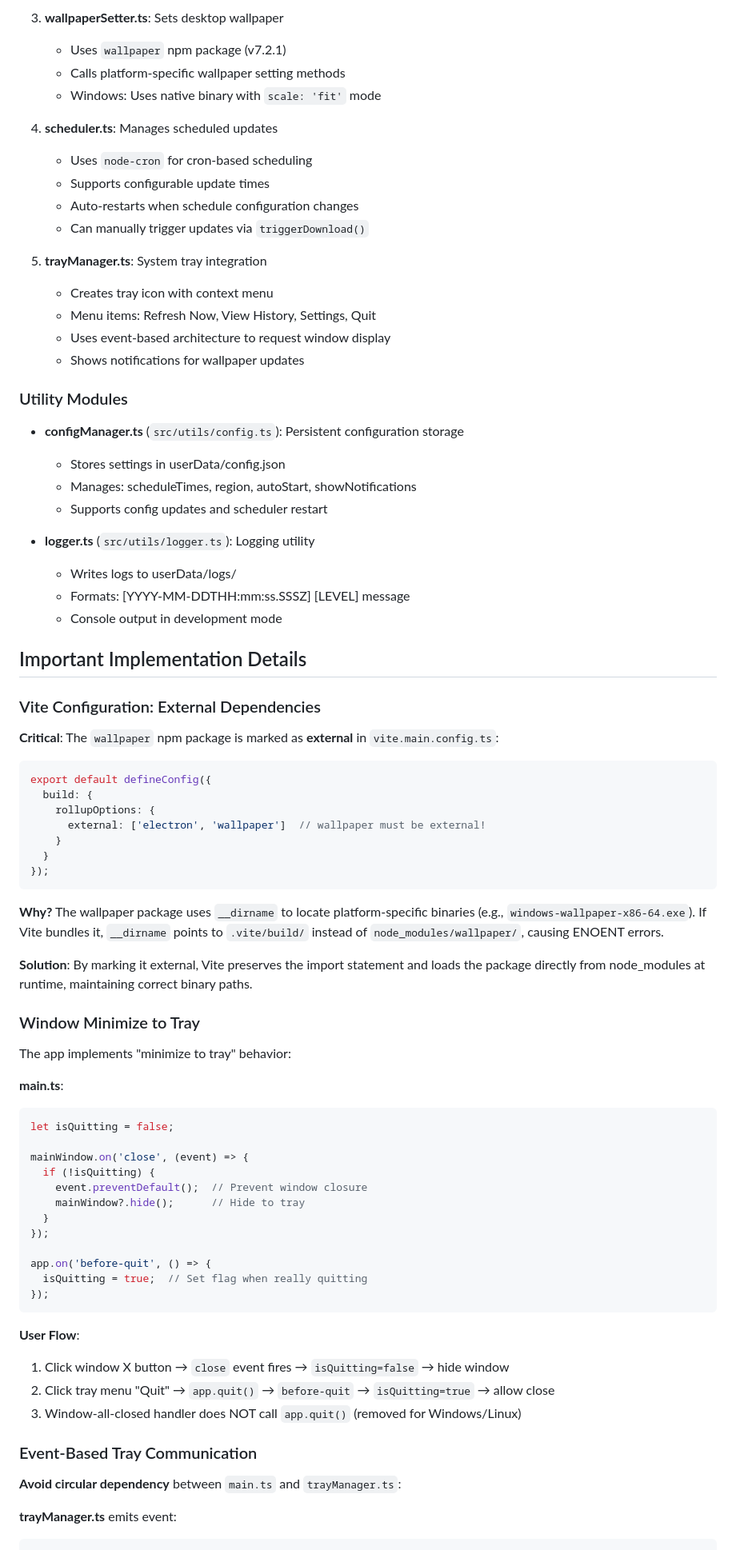
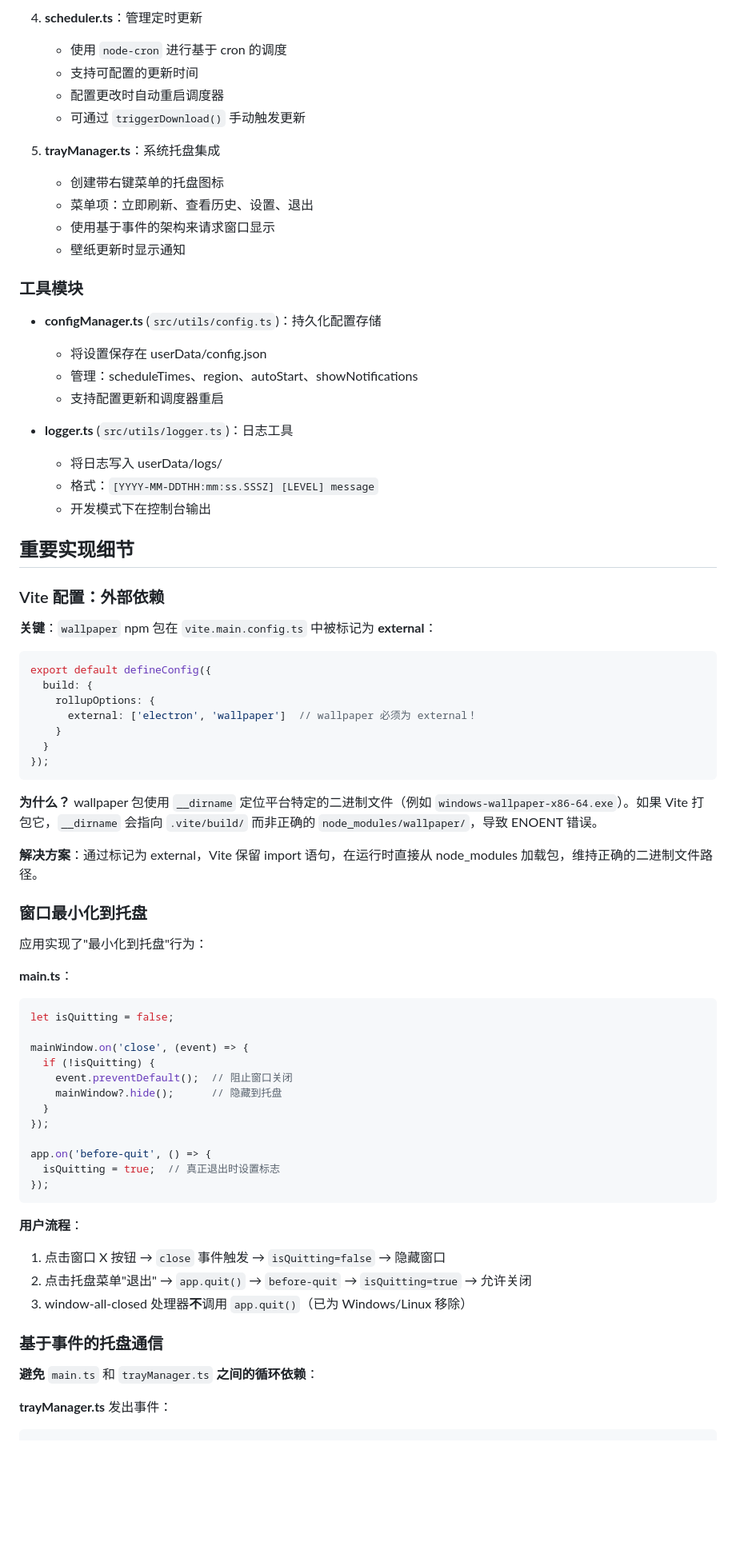
Before and after one commit to azobottle/wallpaper-switcher-vibe, a Markdown page: CLAUDE.md, the part around one of its changes. Shown at 80% size. Rendered like a GitHub page; blank space fills up the shorter version.

````diff
--- a/CLAUDE.md
+++ b/CLAUDE.md
@@ -78,82 +75,77 @@ The application uses a modular service architecture in `src/services/`:
 
-3. **wallpaperSetter.ts**: Sets desktop wallpaper
-   - Uses `wallpaper` npm package (v7.2.1)
-   - Calls platform-specific wallpaper setting methods
-   - Windows: Uses native binary with `scale: 'fit'` mode
+4. **scheduler.ts**：管理定时更新
+   - 使用 `node-cron` 进行基于 cron 的调度
+   - 支持可配置的更新时间
+   - 配置更改时自动重启调度器
+   - 可通过 `triggerDownload()` 手动触发更新
 
-4. **scheduler.ts**: Manages scheduled updates
-   - Uses `node-cron` for cron-based scheduling
-   - Supports configurable update times
-   - Auto-restarts when schedule configuration changes
-   - Can manually trigger updates via `triggerDownload()`
+5. **trayManager.ts**：系统托盘集成
+   - 创建带右键菜单的托盘图标
+   - 菜单项：立即刷新、查看历史、设置、退出
+   - 使用基于事件的架构来请求窗口显示
+   - 壁纸更新时显示通知
 
-5. **trayManager.ts**: System tray integration
-   - Creates tray icon with context menu
-   - Menu items: Refresh Now, View History, Settings, Quit
-   - Uses event-based architecture to request window display
-   - Shows notifications for wallpaper updates
+### 工具模块
 
-### Utility Modules
+- **configManager.ts** (`src/utils/config.ts`)：持久化配置存储
+  - 将设置保存在 userData/config.json
+  - 管理：scheduleTimes、region、autoStart、showNotifications
+  - 支持配置更新和调度器重启
 
-- **configManager.ts** (`src/utils/config.ts`): Persistent configuration storage
-  - Stores settings in userData/config.json
-  - Manages: scheduleTimes, region, autoStart, showNotifications
-  - Supports config updates and scheduler restart
+- **logger.ts** (`src/utils/logger.ts`)：日志工具
+  - 将日志写入 userData/logs/
+  - 格式：`[YYYY-MM-DDTHH:mm:ss.SSSZ] [LEVEL] message`
+  - 开发模式下在控制台输出
 
-- **logger.ts** (`src/utils/logger.ts`): Logging utility
-  - Writes logs to userData/logs/
-  - Formats: [YYYY-MM-DDTHH:mm:ss.SSSZ] [LEVEL] message
-  - Console output in development mode
+## 重要实现细节
 
-## Important Implementation Details
+### Vite 配置：外部依赖
 
-### Vite Configuration: External Dependencies
-
-**Critical**: The `wallpaper` npm package is marked as **external** in `vite.main.config.ts`:
+**关键**：`wallpaper` npm 包在 `vite.main.config.ts` 中被标记为 **external**：
 
 ```typescript
 export default defineConfig({
   build: {
     rollupOptions: {
-      external: ['electron', 'wallpaper']  // wallpaper must be external!
+      external: ['electron', 'wallpaper']  // wallpaper 必须为 external！
     }
   }
 });
 ```
 
-**Why?** The wallpaper package uses `__dirname` to locate platform-specific binaries (e.g., `windows-wallpaper-x86-64.exe`). If Vite bundles it, `__dirname` points to `.vite/build/` instead of `node_modules/wallpaper/`, causing ENOENT errors.
+**为什么？** wallpaper 包使用 `__dirname` 定位平台特定的二进制文件（例如 `windows-wallpaper-x86-64.exe`）。如果 Vite 打包它，`__dirname` 会指向 `.vite/build/` 而非正确的 `node_modules/wallpaper/`，导致 ENOENT 错误。
 
-**Solution**: By marking it external, Vite preserves the import statement and loads the package directly from node_modules at runtime, maintaining correct binary paths.
+**解决方案**：通过标记为 external，Vite 保留 import 语句，在运行时直接从 node_modules 加载包，维持正确的二进制文件路径。
 
-### Window Minimize to Tray
+### 窗口最小化到托盘
 
-The app implements "minimize to tray" behavior:
+应用实现了"最小化到托盘"行为：
 
-**main.ts**:
+**main.ts**：
 ```typescript
 let isQuitting = false;
 
 mainWindow.on('close', (event) => {
   if (!isQuitting) {
-    event.preventDefault();  // Prevent window closure
-    mainWindow?.hide();      // Hide to tray
+    event.preventDefault();  // 阻止窗口关闭
+    mainWindow?.hide();      // 隐藏到托盘
   }
 });
 
 app.on('before-quit', () => {
-  isQuitting = true;  // Set flag when really quitting
+  isQuitting = true;  // 真正退出时设置标志
 });
 ```
 
-**User Flow**:
-1. Click window X button → `close` event fires → `isQuitting=false` → hide window
-2. Click tray menu "Quit" → `app.quit()` → `before-quit` → `isQuitting=true` → allow close
-3. Window-all-closed handler does NOT call `app.quit()` (removed for Windows/Linux)
+**用户流程**：
+1. 点击窗口 X 按钮 → `close` 事件触发 → `isQuitting=false` → 隐藏窗口
+2. 点击托盘菜单"退出" → `app.quit()` → `before-quit` → `isQuitting=true` → 允许关闭
+3. window-all-closed 处理器**不**调用 `app.quit()`（已为 Windows/Linux 移除）
 
-### Event-Based Tray Communication
+### 基于事件的托盘通信
 
-**Avoid circular dependency** between `main.ts` and `trayManager.ts`:
+**避免** `main.ts` 和 `trayManager.ts` **之间的循环依赖**：
 
-**trayManager.ts** emits event:
+**trayManager.ts** 发出事件：
 ```typescript
 private showWindow(): void {
````
Also changed, not shown: other parts of CLAUDE.md (+124 -127 lines).
